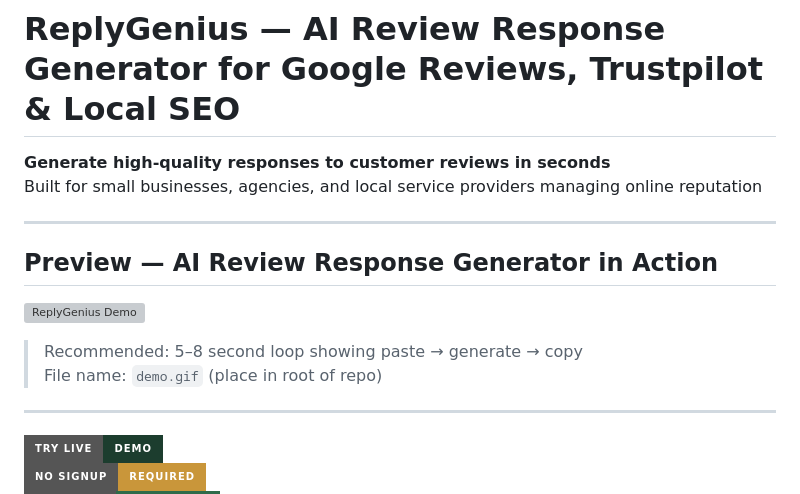
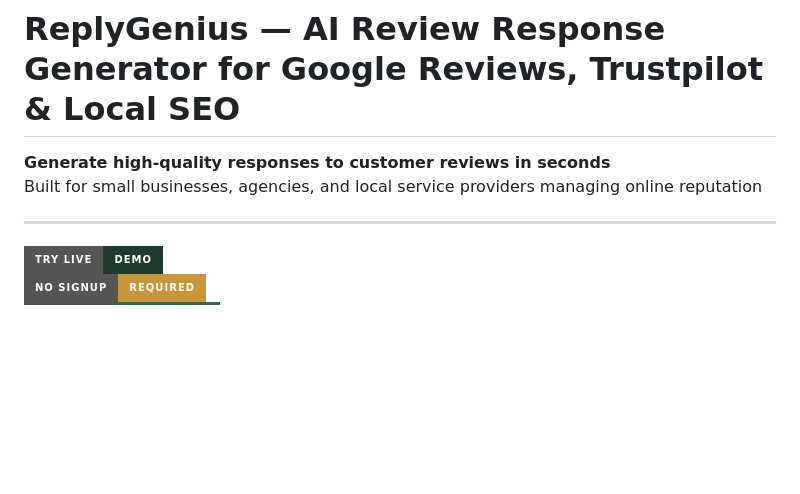
Before and after one commit to abduays/replygenius-ai-review-response, a Markdown page: README.md, the part around the change. Rendered like a GitHub page; badges without logos; blank space fills up the shorter version; grey boxes are pictures that could not be loaded.

Commit message:
Remove demo preview section from README
Removed the preview section and demo image instructions from the README.

```diff
--- a/README.md
+++ b/README.md
@@ -2,15 +2,6 @@
 
 **Generate high-quality responses to customer reviews in seconds**
 Built for small businesses, agencies, and local service providers managing online reputation
-
----
-
-## Preview — AI Review Response Generator in Action
-
-![ReplyGenius Demo](./demo.gif)
-
-> Recommended: 5–8 second loop showing paste → generate → copy
-> File name: `demo.gif` (place in root of repo)
 
 ---
 
```
